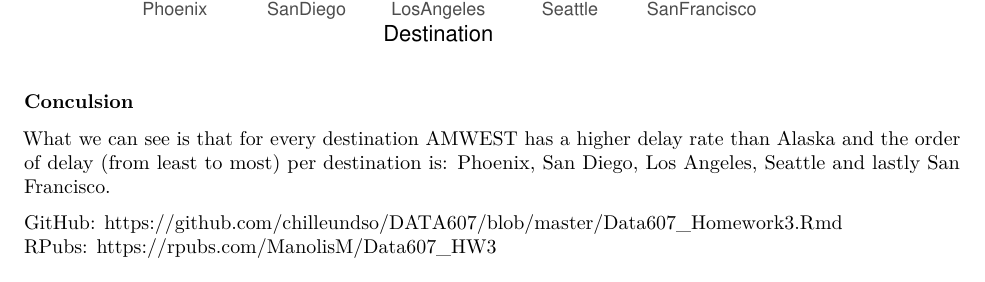
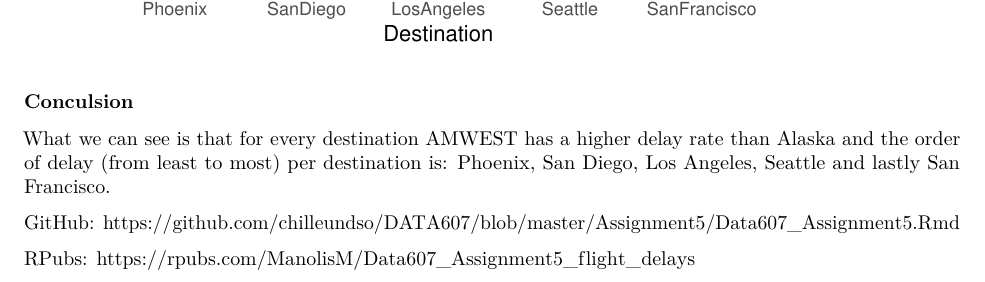
Before and after one commit to chilleundso/DATA607, an R Markdown document (Assignment5/Data607_Assignment5.Rmd): part of page 4 of 4, cut so that both start at the same text. Rendered offline with R 4.5, knitr and Pandoc, then LaTeX, with nearby package versions; both versions are drawn in the output format of the newer one.

Commit message:
Add files via upload

```diff
--- a/Assignment5/Data607_Assignment5.Rmd
+++ b/Assignment5/Data607_Assignment5.Rmd
@@ -2,13 +2,13 @@
 title: "Data 607 - Assignment 5"
 author: "Manolis Manoli"
 output:
-  html_document:
-    df_print: paged
   pdf_document:
     extra_dependencies:
     - geometry
     - multicol
     - multirow
+  html_document:
+    df_print: paged
 editor_options:
   chunk_output_type: console
 ---
@@ -128,5 +128,7 @@
 
 
 GitHub:
-https://github.com/chilleundso/DATA607/blob/master/Data607_Homework3.Rmd
-RPubs: https://rpubs.com/ManolisM/Data607_HW3
+https://github.com/chilleundso/DATA607/blob/master/Assignment5/Data607_Assignment5.Rmd
+
+RPubs:
+https://rpubs.com/ManolisM/Data607_Assignment5_flight_delays
```
